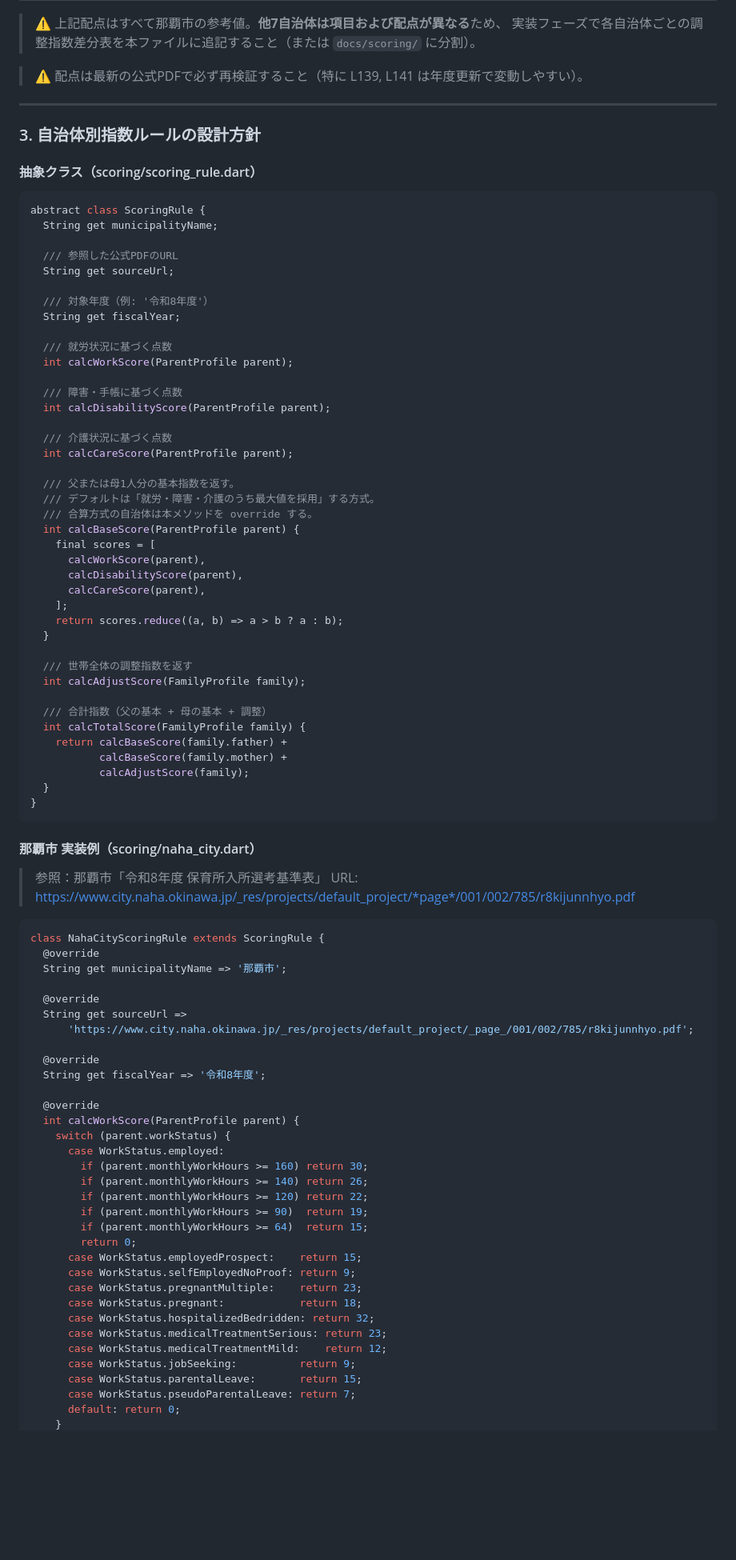
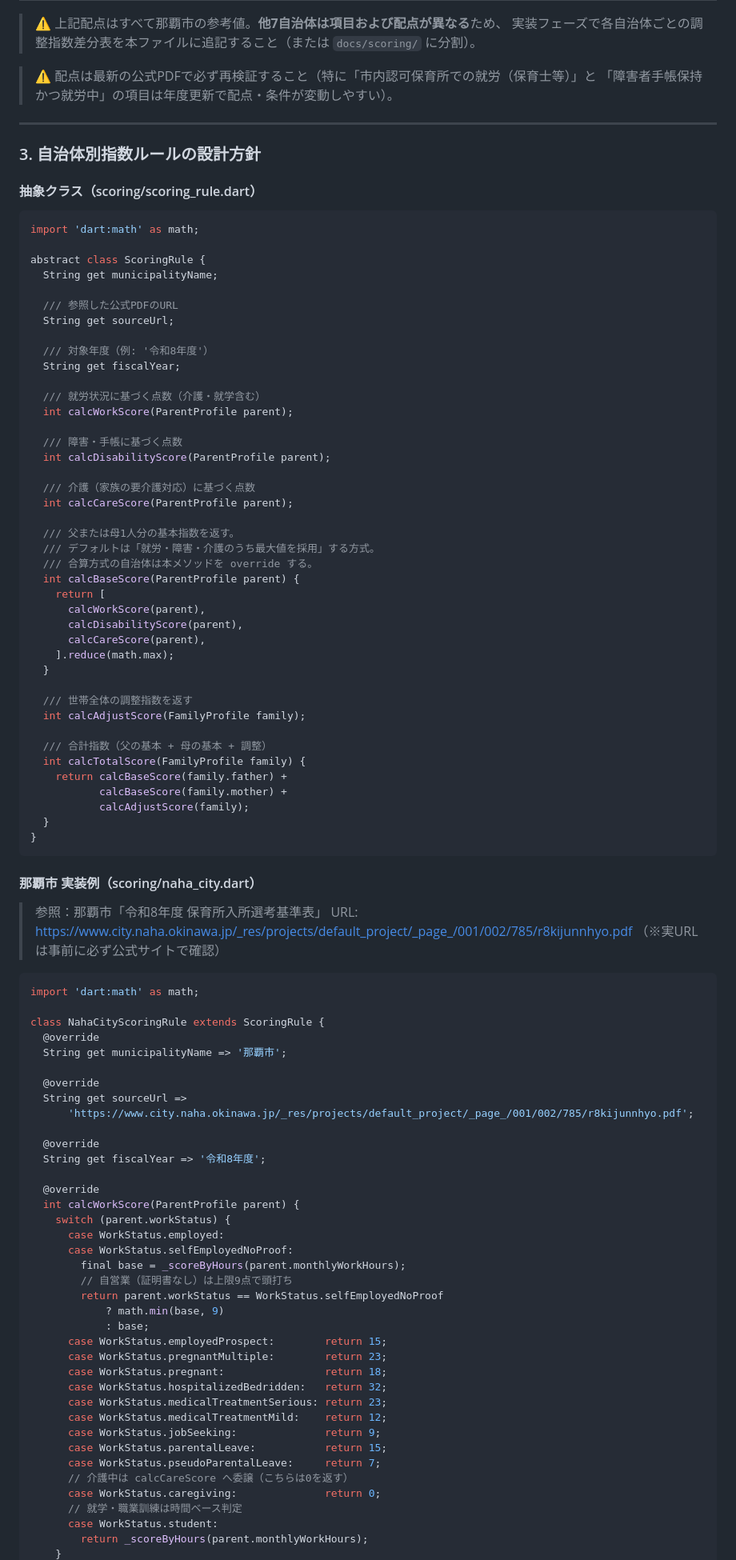
Before and after one commit to oshima0627/hokatsu-score, a Markdown page: CLAUDE.md, the part around one of its changes. Shown at 80% size. Drawn GitHub-style; blank space fills up the shorter version.

````diff
--- a/CLAUDE.md
+++ b/CLAUDE.md
@@ -224,7 +263,8 @@ hokatsu-score/
 > ⚠️ 上記配点はすべて那覇市の参考値。**他7自治体は項目および配点が異なる**ため、
 > 実装フェーズで各自治体ごとの調整指数差分表を本ファイルに追記すること（または `docs/scoring/` に分割）。
 
-> ⚠️ 配点は最新の公式PDFで必ず再検証すること（特に L139, L141 は年度更新で変動しやすい）。
+> ⚠️ 配点は最新の公式PDFで必ず再検証すること（特に「市内認可保育所での就労（保育士等）」と
+> 「障害者手帳保持かつ就労中」の項目は年度更新で配点・条件が変動しやすい）。
 
 -----
 
@@ -233,6 +273,8 @@ hokatsu-score/
 #### 抽象クラス（scoring/scoring_rule.dart）
 
 ```dart
+import 'dart:math' as math;
+
 abstract class ScoringRule {
   String get municipalityName;
 
@@ -242,25 +284,24 @@ abstract class ScoringRule {
   /// 対象年度（例: '令和8年度'）
   String get fiscalYear;
 
-  /// 就労状況に基づく点数
+  /// 就労状況に基づく点数（介護・就学含む）
   int calcWorkScore(ParentProfile parent);
 
   /// 障害・手帳に基づく点数
   int calcDisabilityScore(ParentProfile parent);
 
-  /// 介護状況に基づく点数
+  /// 介護（家族の要介護対応）に基づく点数
   int calcCareScore(ParentProfile parent);
 
   /// 父または母1人分の基本指数を返す。
   /// デフォルトは「就労・障害・介護のうち最大値を採用」する方式。
   /// 合算方式の自治体は本メソッドを override する。
   int calcBaseScore(ParentProfile parent) {
-    final scores = [
+    return [
       calcWorkScore(parent),
       calcDisabilityScore(parent),
       calcCareScore(parent),
-    ];
-    return scores.reduce((a, b) => a > b ? a : b);
+    ].reduce(math.max);
   }
 
   /// 世帯全体の調整指数を返す
@@ -278,9 +319,12 @@ abstract class ScoringRule {
 #### 那覇市 実装例（scoring/naha_city.dart）
 
 > 参照：那覇市「令和8年度 保育所入所選考基準表」
-> URL: https://www.city.naha.okinawa.jp/_res/projects/default_project/*page*/001/002/785/r8kijunnhyo.pdf
+> URL: https://www.city.naha.okinawa.jp/_res/projects/default_project/_page_/001/002/785/r8kijunnhyo.pdf
+> （※実URLは事前に必ず公式サイトで確認）
 
 ```dart
+import 'dart:math' as math;
+
 class NahaCityScoringRule extends ScoringRule {
   @override
   String get municipalityName => '那覇市';
@@ -296,21 +340,24 @@ class NahaCityScoringRule extends ScoringRule {
   int calcWorkScore(ParentProfile parent) {
     switch (parent.workStatus) {
       case WorkStatus.employed:
-        if (parent.monthlyWorkHours >= 160) return 30;
-        if (parent.monthlyWorkHours >= 140) return 26;
-        if (parent.monthlyWorkHours >= 120) return 22;
-        if (parent.monthlyWorkHours >= 90)  return 19;
-        if (parent.monthlyWorkHours >= 64)  return 15;
-        return 0;
-      case WorkStatus.employedProspect:    return 15;
-      case WorkStatus.selfEmployedNoProof: return 9;
-      case WorkStatus.pregnantMultiple:    return 23;
-      case WorkStatus.pregnant:            return 18;
-      case WorkStatus.hospitalizedBedridden: return 32;
+      case WorkStatus.selfEmployedNoProof:
+        final base = _scoreByHours(parent.monthlyWorkHours);
+        // 自営業（証明書なし）は上限9点で頭打ち
+        return parent.workStatus == WorkStatus.selfEmployedNoProof
+            ? math.min(base, 9)
+            : base;
+      case WorkStatus.employedProspect:        return 15;
+      case WorkStatus.pregnantMultiple:        return 23;
+      case WorkStatus.pregnant:                return 18;
+      case WorkStatus.hospitalizedBedridden:   return 32;
       case WorkStatus.medicalTreatmentSerious: return 23;
       case WorkStatus.medicalTreatmentMild:    return 12;
-      case WorkStatus.jobSeeking:          return 9;
-      case WorkStatus.parentalLeave:       return 15;
-      case WorkStatus.pseudoParentalLeave: return 7;
-      default: return 0;
+      case WorkStatus.jobSeeking:              return 9;
+      case WorkStatus.parentalLeave:           return 15;
+      case WorkStatus.pseudoParentalLeave:     return 7;
+      // 介護中は calcCareScore へ委譲（こちらは0を返す）
+      case WorkStatus.caregiving:              return 0;
+      // 就学・職業訓練は時間ベース判定
+      case WorkStatus.student:
+        return _scoreByHours(parent.monthlyWorkHours);
     }
````
Also changed, not shown: other parts of CLAUDE.md (+139 -40 lines).
